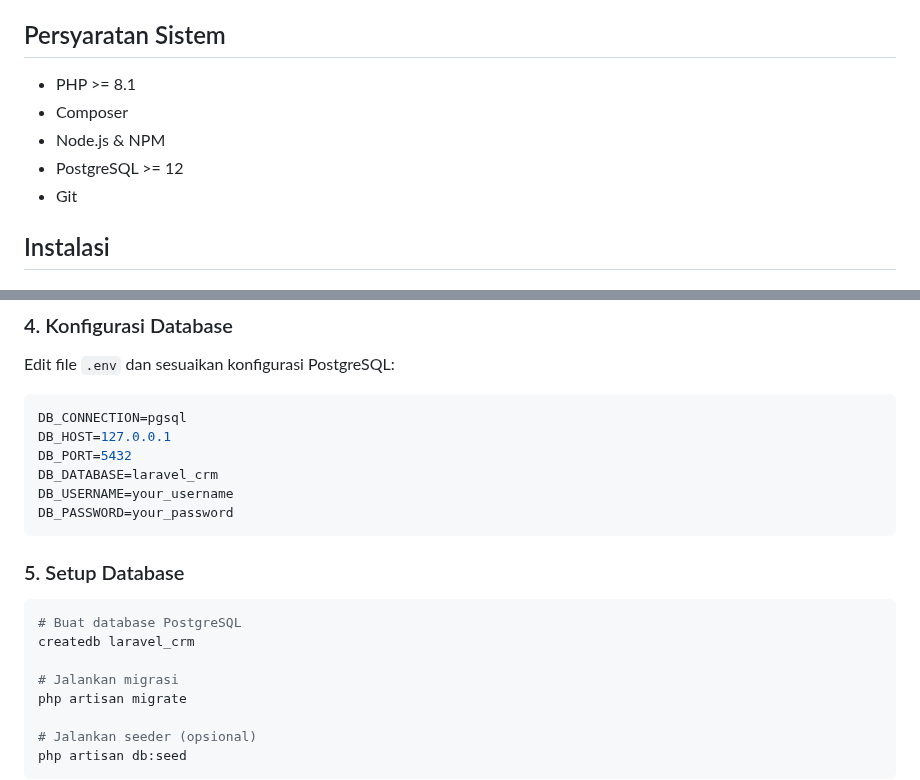
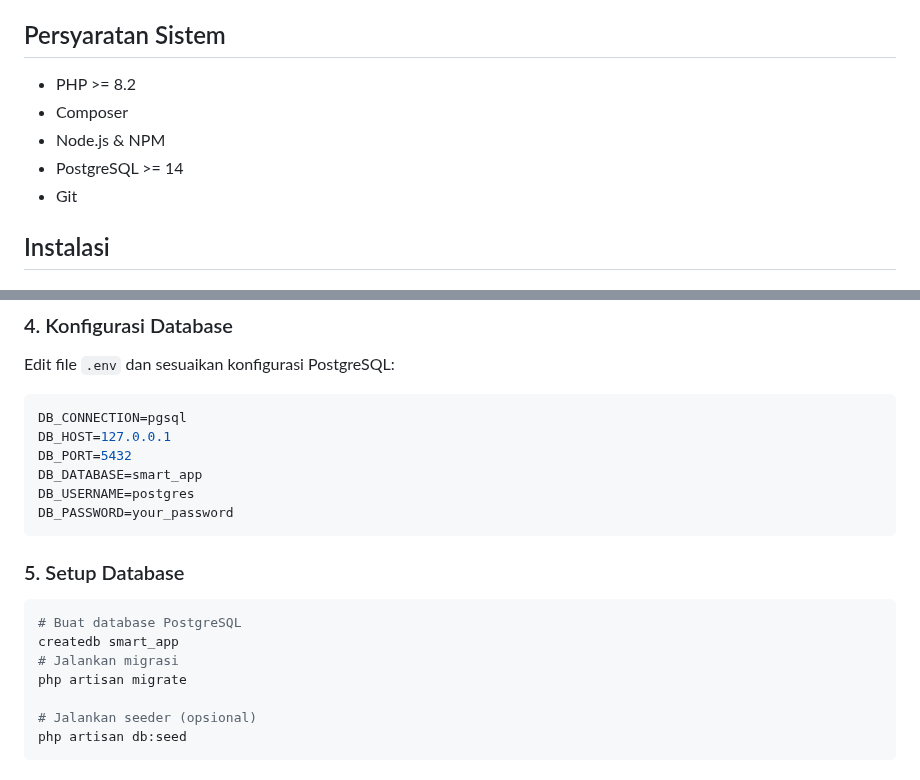
Before and after one commit to abrilberliando/abril_crm, a Markdown page: README.md, 2 parts joined by grey strips. GitHub-like rendering.

````diff
--- a/README.md
+++ b/README.md
@@ -12,10 +12,10 @@ Aplikasi CRM sederhana menggunakan Laravel 11, Filament, dan PostgreSQL untuk ma
 
 ## Persyaratan Sistem
 
-- PHP >= 8.1
+- PHP >= 8.2
 - Composer
 - Node.js & NPM
-- PostgreSQL >= 12
+- PostgreSQL >= 14
 - Git
 
 ## Instalasi
@@ -55,8 +55,8 @@ Edit file `.env` dan sesuaikan konfigurasi PostgreSQL:
 DB_CONNECTION=pgsql
 DB_HOST=127.0.0.1
 DB_PORT=5432
-DB_DATABASE=laravel_crm
-DB_USERNAME=your_username
+DB_DATABASE=smart_app
+DB_USERNAME=postgres
 DB_PASSWORD=your_password
 ```
 
@@ -64,8 +64,7 @@ DB_PASSWORD=your_password
 
 ```bash
 # Buat database PostgreSQL
-createdb laravel_crm
-
+createdb smart_app
 # Jalankan migrasi
 php artisan migrate
 
````
